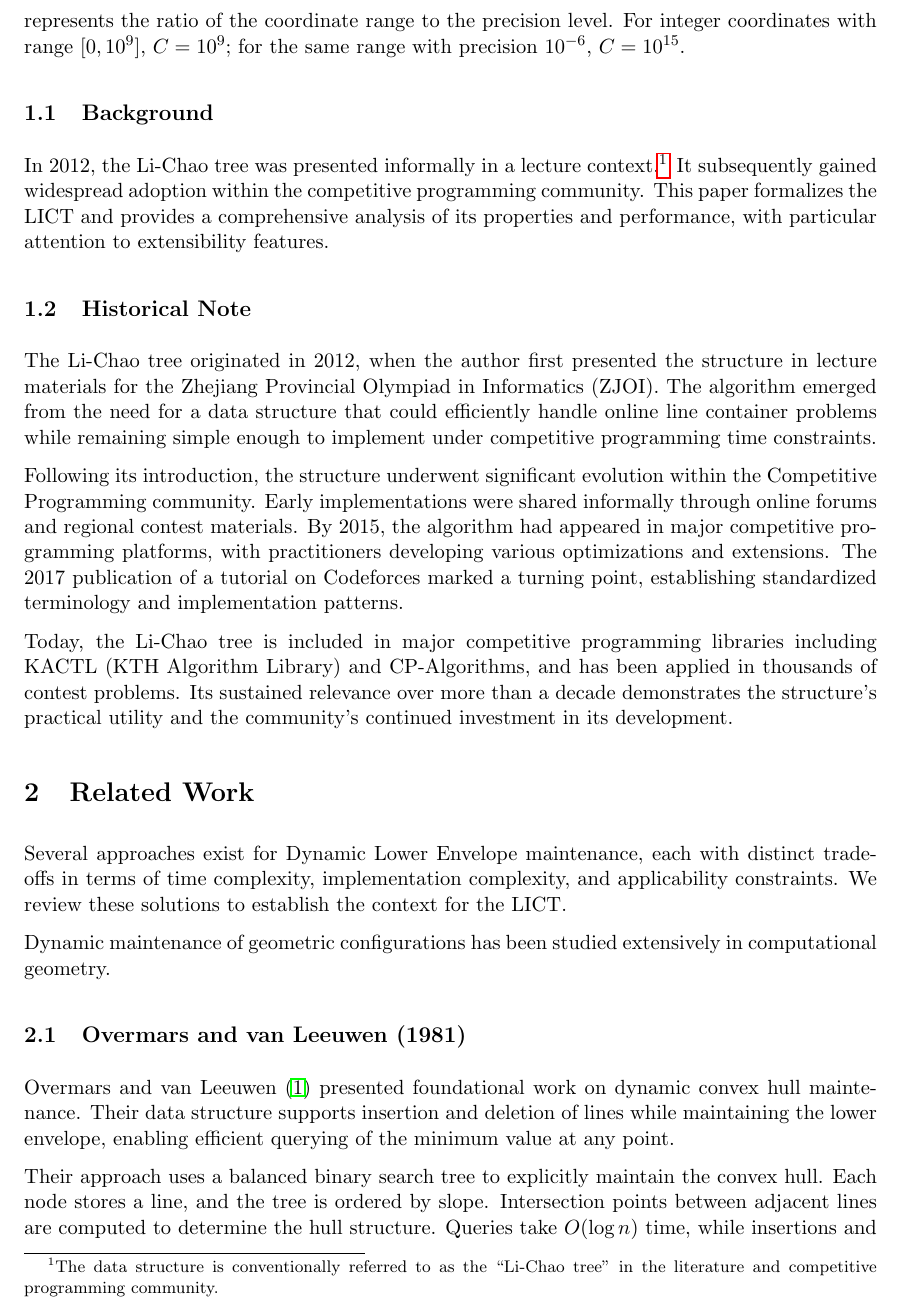
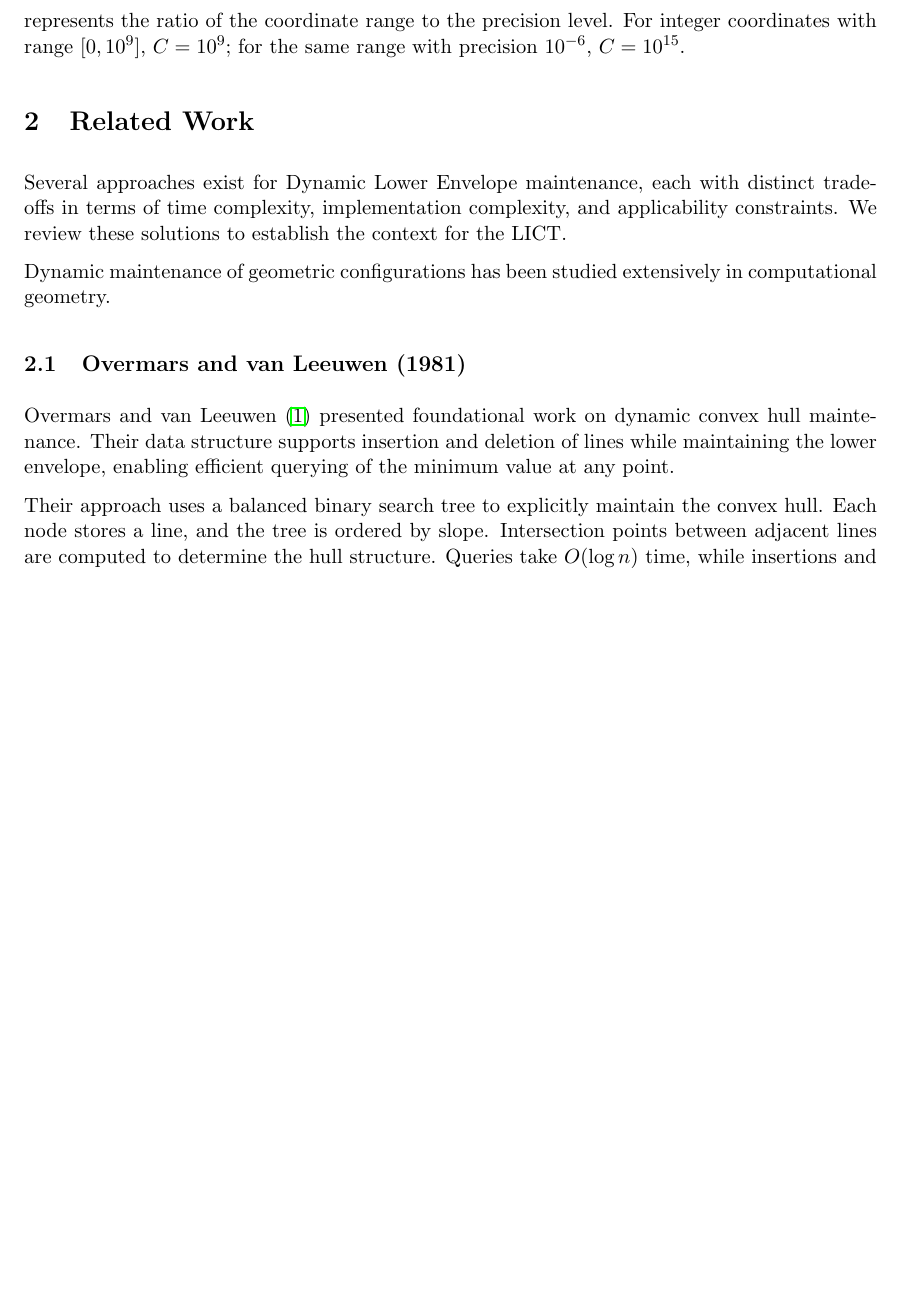
Before and after one commit to chnlich/lichao-tree, a LaTeX paper (doc/report.tex): part of page 2 of 18 before the commit and part of page 2 of 17 after it, cut so that both start at the same text, the shorter picture padded with empty space. Compiled offline with pdfLaTeX.

Commit message:
Remove Background and Historical Note subsections (redundant with Abstract)

```diff
--- a/doc/report.tex
+++ b/doc/report.tex
@@ -81,18 +81,6 @@ Both operations must execute in logarithmic time for acceptable performance at s
 C = \frac{\text{coordinate range}}{\text{precision level}}
 \]
 represents the ratio of the coordinate range to the precision level. For integer coordinates with range $[0, 10^9]$, $C = 10^9$; for the same range with precision $10^{-6}$, $C = 10^{15}$.
-
-\subsection{Background}
-
-In 2012, the Li-Chao tree was presented informally in a lecture context.\footnote{The data structure is conventionally referred to as the ``Li-Chao tree'' in the literature and competitive programming community.} It subsequently gained widespread adoption within the competitive programming community. This paper formalizes the LICT and provides a comprehensive analysis of its properties and performance, with particular attention to extensibility features.
-
-\subsection{Historical Note}
-
-The Li-Chao tree originated in 2012, when the author first presented the structure in lecture materials for the Zhejiang Provincial Olympiad in Informatics (ZJOI). The algorithm emerged from the need for a data structure that could efficiently handle online line container problems while remaining simple enough to implement under competitive programming time constraints.
-
-Following its introduction, the structure underwent significant evolution within the Competitive Programming community. Early implementations were shared informally through online forums and regional contest materials. By 2015, the algorithm had appeared in major competitive programming platforms, with practitioners developing various optimizations and extensions. The 2017 publication of a tutorial on Codeforces marked a turning point, establishing standardized terminology and implementation patterns.
-
-Today, the Li-Chao tree is included in major competitive programming libraries including KACTL (KTH Algorithm Library) and CP-Algorithms, and has been applied in thousands of contest problems. Its sustained relevance over more than a decade demonstrates the structure's practical utility and the community's continued investment in its development.
 
 \section{Related Work}\label{sec:related}
 
```
